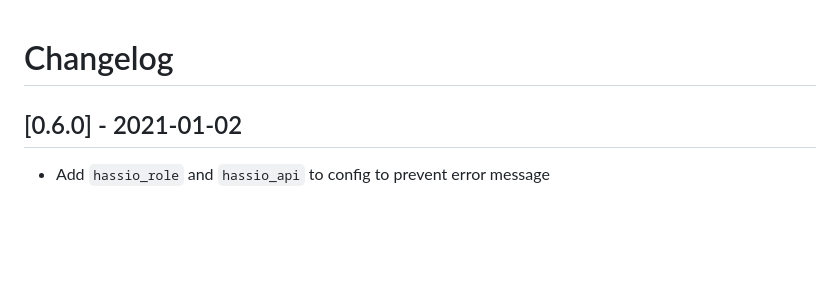
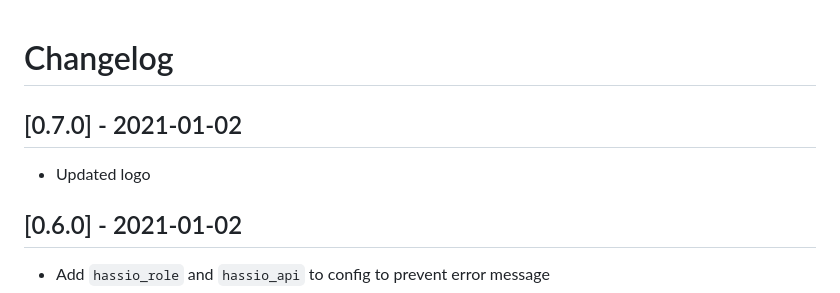
Before and after one commit to MaxWinterstein/homeassistant-addons, a Markdown page: eufy-ha-mqtt-bridge/CHANGELOG.md, the part around the change. Drawn GitHub-style; blank space fills up the shorter version.

Commit message:
Update logo

```diff
--- a/eufy-ha-mqtt-bridge/CHANGELOG.md
+++ b/eufy-ha-mqtt-bridge/CHANGELOG.md
@@ -1,4 +1,7 @@
 # Changelog
+
+## [0.7.0] - 2021-01-02
+- Updated logo
 
 ## [0.6.0] - 2021-01-02
 - Add `hassio_role` and `hassio_api` to config to prevent error message
```
Also changed, not shown: eufy-ha-mqtt-bridge/icon.png, eufy-ha-mqtt-bridge/logo.png.
